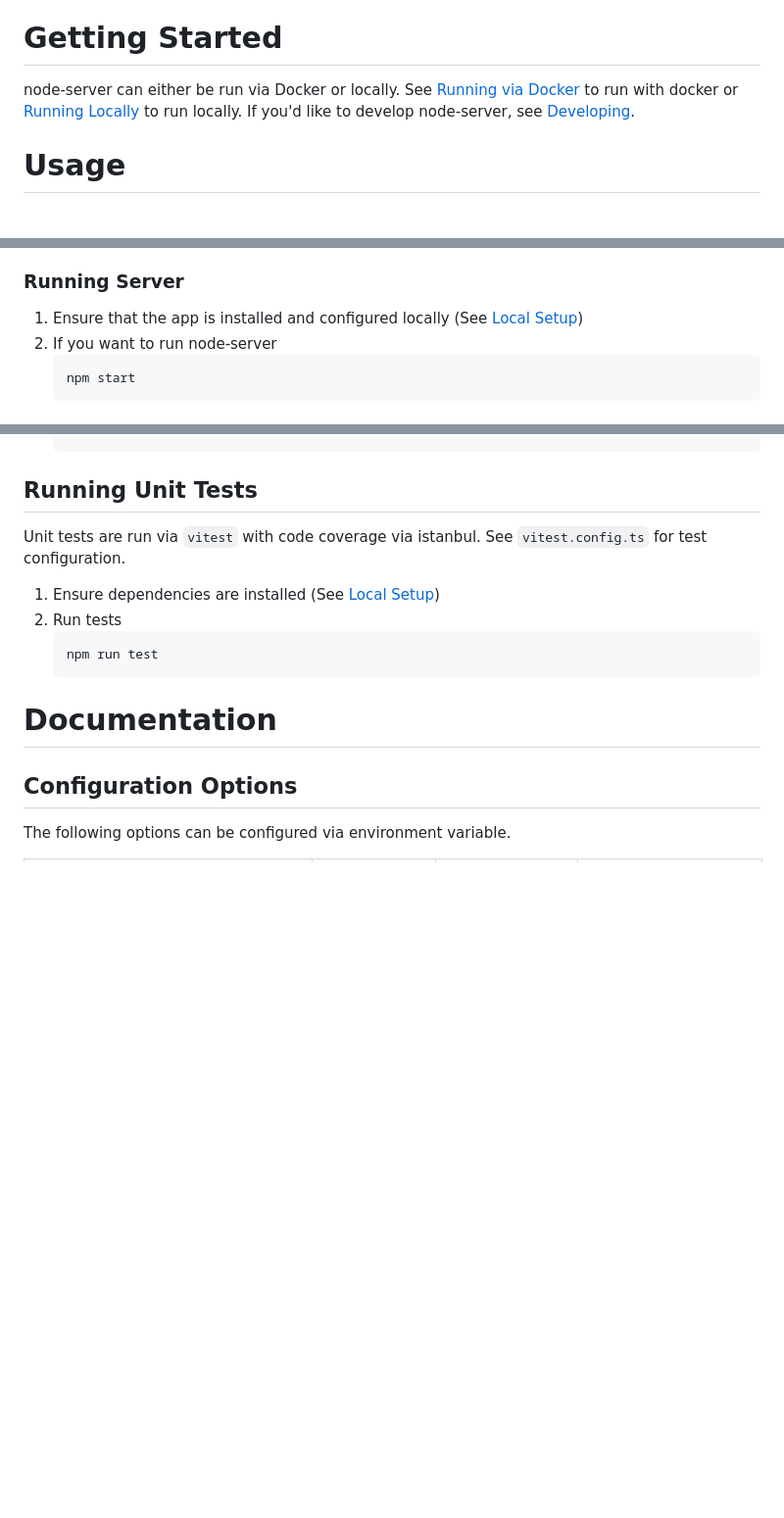
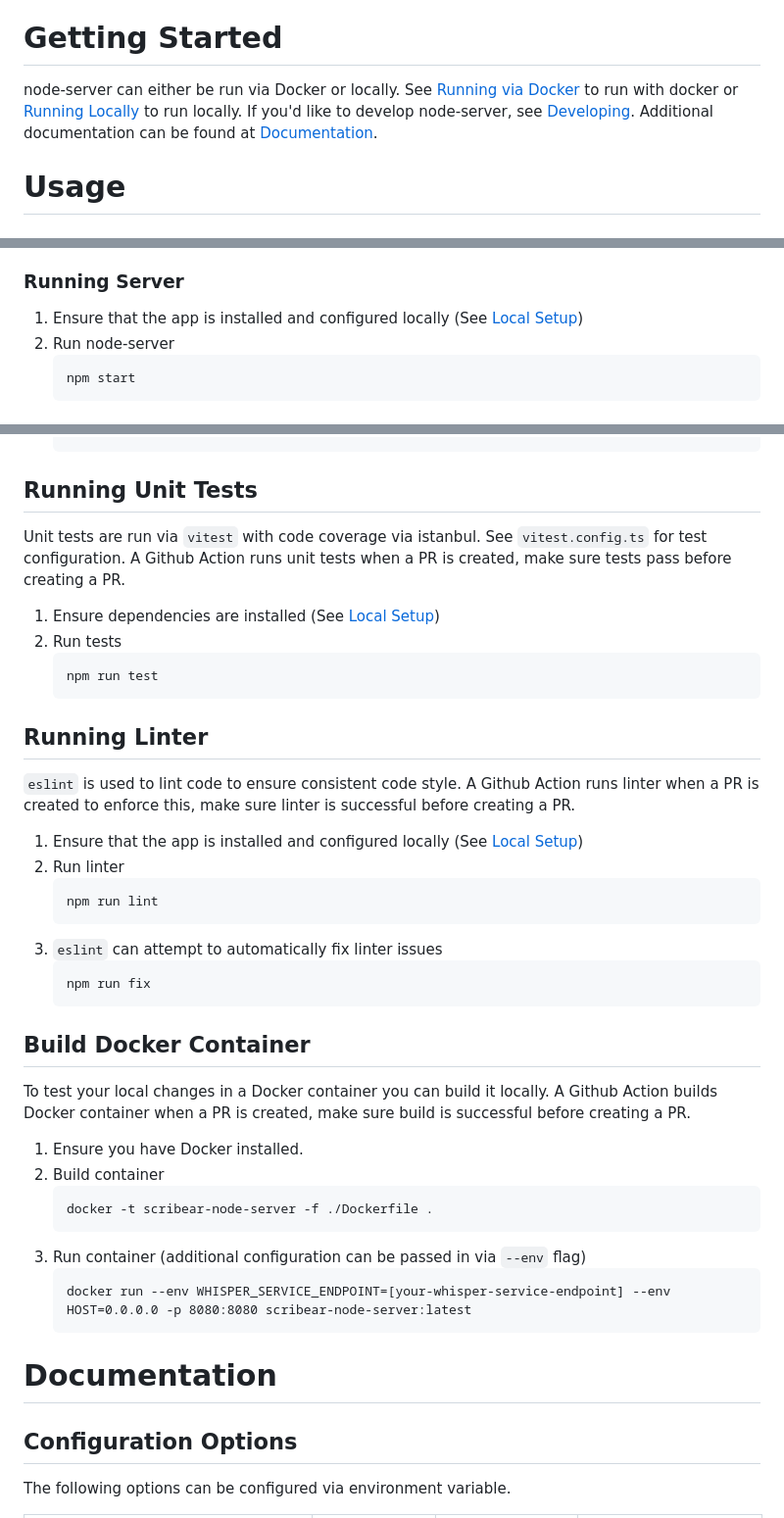
Before and after one commit to scribear/ScribeAR-NodeServer, a Markdown page: node-server/README.md, 3 parts joined by grey strips. Shown: that part at 98% size. Rendered like a GitHub page; blank space fills up the shorter version.

````diff
--- a/node-server/README.md
+++ b/node-server/README.md
@@ -4,7 +4,7 @@ A backend service for ScribeAR to handle authenticating and rebroadcasting trans
 
 # Getting Started
 
-node-server can either be run via Docker or locally. See [Running via Docker](#running-via-docker) to run with docker or [Running Locally](#running-locally) to run locally. If you'd like to develop node-server, see [Developing](#developing).
+node-server can either be run via Docker or locally. See [Running via Docker](#running-via-docker) to run with docker or [Running Locally](#running-locally) to run locally. If you'd like to develop node-server, see [Developing](#developing). Additional documentation can be found at [Documentation](#documentation).
 
 # Usage
 
@@ -27,7 +27,7 @@ node-server can either be run via Docker or locally. See [Running via Docker](#r
 ### Running Server
 
 1. Ensure that the app is installed and configured locally (See [Local Setup](#local-setup))
-2. If you want to run node-server
+2. Run node-server
     ```
     npm start
     ```
@@ -46,12 +46,40 @@ You can run node-server in development mode for easy to read logs and so that th
 
 ## Running Unit Tests
 
-Unit tests are run via `vitest` with code coverage via istanbul. See `vitest.config.ts` for test configuration.
+Unit tests are run via `vitest` with code coverage via istanbul. See `vitest.config.ts` for test configuration. A Github Action runs unit tests when a PR is created, make sure tests pass before creating a PR.
 
 1. Ensure dependencies are installed (See [Local Setup](#local-setup))
 2. Run tests
     ```
     npm run test
+    ```
+
+## Running Linter
+
+`eslint` is used to lint code to ensure consistent code style. A Github Action runs linter when a PR is created to enforce this, make sure linter is successful before creating a PR.
+
+1. Ensure that the app is installed and configured locally (See [Local Setup](#local-setup))
+2. Run linter
+    ```
+    npm run lint
+    ```
+3. `eslint` can attempt to automatically fix linter issues
+    ```
+    npm run fix
+    ```
+
+## Build Docker Container
+
+To test your local changes in a Docker container you can build it locally. A Github Action builds Docker container when a PR is created, make sure build is successful before creating a PR.
+
+1. Ensure you have Docker installed.
+2. Build container
+    ```
+    docker -t scribear-node-server -f ./Dockerfile .
+    ```
+3. Run container (additional configuration can be passed in via `--env` flag)
+    ```
+    docker run --env WHISPER_SERVICE_ENDPOINT=[your-whisper-service-endpoint] --env HOST=0.0.0.0 -p 8080:8080 scribear-node-server:latest
     ```
 
 # Documentation
````
Also changed, not shown: whisper-service/README.md (+80 -62 lines).
